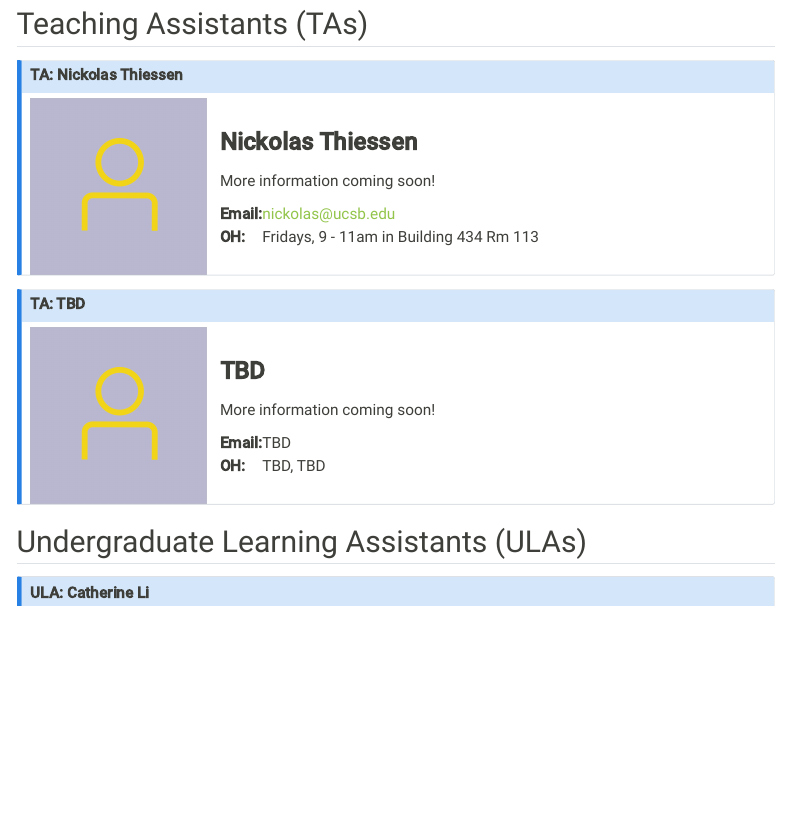
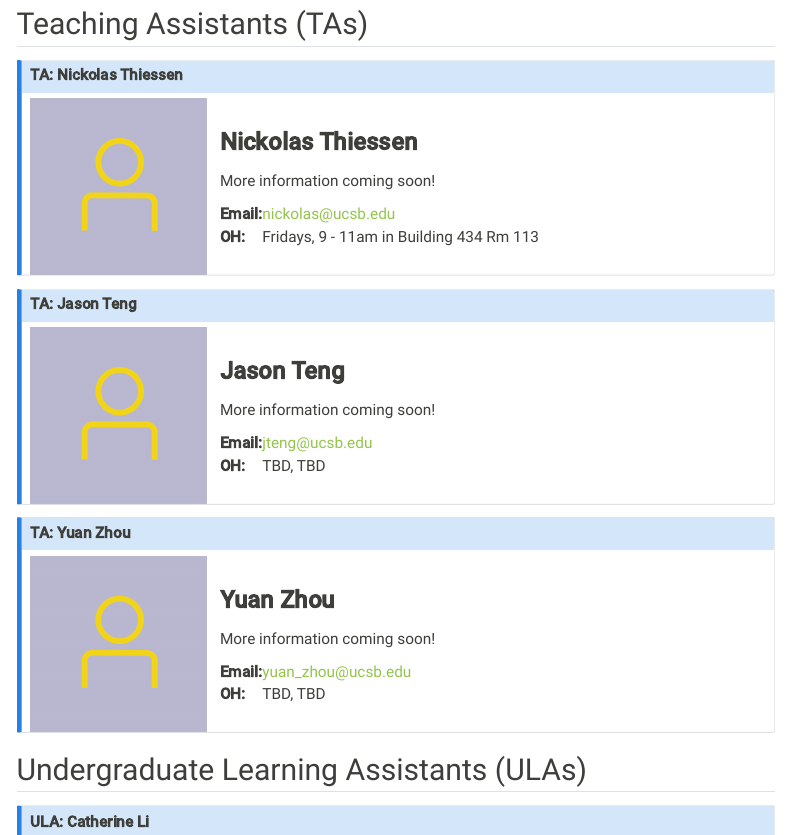
Before and after one commit to annieradams/pstat5a.github.io, a Quarto document (Pages/course_staff.qmd): the page in a window 1100 px wide, from 460 px down. Rendered offline with R 4.5, knitr and Pandoc in place of Quarto, with nearby package versions; menus at the side of the page are left out.

Commit message:
Add Jason and Yuan

```diff
--- a/Pages/course_staff.qmd
+++ b/Pages/course_staff.qmd
@@ -70,23 +70,51 @@ linkcolor: "#ffa07a"
 </table>
 :::
 
-<!-- TA 2 -->
+<!-- Jason Teng -->
 :::{.callout-note collapse="false"}
-## TA: TBD
+## TA: Jason Teng
 <table>
   <tr>
     <td style = "padding-right: 10pt">
       <img src = "../Images/Profiles/placeholder.png" width = 175>
     </td>
     <td>
-      <p style = "font-size:24px"><b>TBD</b></p>
+      <p style = "font-size:24px"><b>Jason Teng</b></p>
       <p>
         More information coming soon!
       </p>
       <table>
         <tr>
           <td><b>Email:</b></td>
-          <td>TBD</td>
+          <td><a href="mailto:jteng@ucsb.edu">jteng@ucsb.edu</a></td>
+        </tr>
+        <tr>
+          <td><b>OH:</b></td>
+          <td>TBD, TBD</td>
+        </tr>
+      </table>
+    </td>
+  </tr>
+</table>
+:::
+
+<!-- Yuan Zhou -->
+:::{.callout-note collapse="false"}
+## TA: Yuan Zhou
+<table>
+  <tr>
+    <td style = "padding-right: 10pt">
+      <img src = "../Images/Profiles/placeholder.png" width = 175>
+    </td>
+    <td>
+      <p style = "font-size:24px"><b>Yuan Zhou</b></p>
+      <p>
+        More information coming soon!
+      </p>
+      <table>
+        <tr>
+          <td><b>Email:</b></td>
+          <td><a href="mailto:yuan_zhou@ucsb.edu">yuan_zhou@ucsb.edu</a></td>
         </tr>
         <tr>
           <td><b>OH:</b></td>
```
Also changed, not shown: Pages/syllabus.qmd (+12 -8 lines), docs/search.json, 2 other files.
